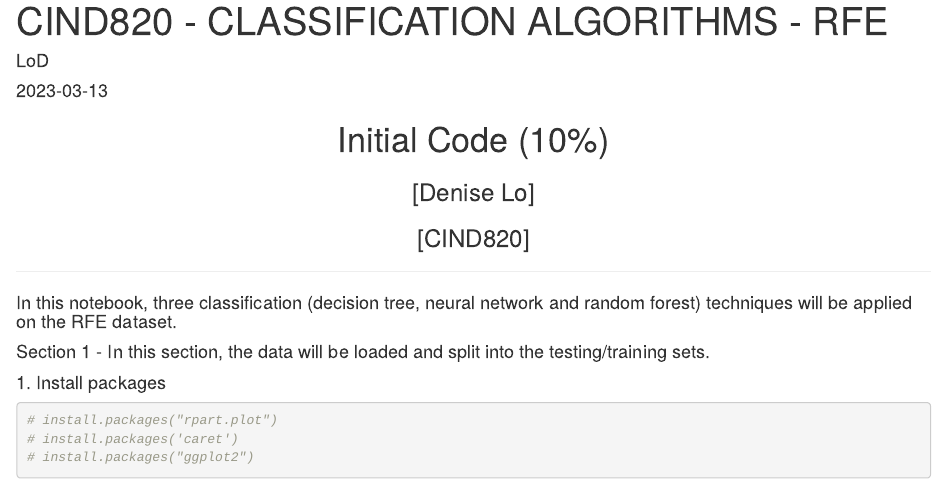
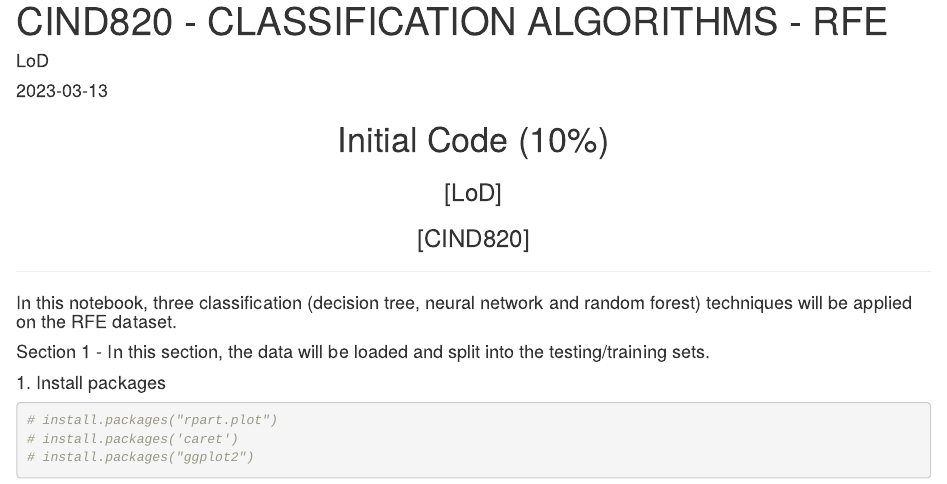
Before and after one commit to CIND820-dl/Conditional-Release-Grant-Rate, an R Markdown document (CIND_820.Rmd): the page in a window 1100 px wide, from its top. Rendered offline with R 4.5, knitr and Pandoc, with nearby package versions; some code elsewhere in the file could not run offline.

Commit message:
Update CIND_820.Rmd

```diff
--- a/CIND_820.Rmd
+++ b/CIND_820.Rmd
@@ -15,7 +15,7 @@ output:
   word_document: default
 ---
 <center> <h1> Initial Code (10%) </h1> </center>
-<center>  <h3> [Denise Lo] </h2> </center>
+<center>  <h3> [LoD] </h2> </center>
 <center> <h3> [CIND820] </h2> </center>
 ---
 
```
